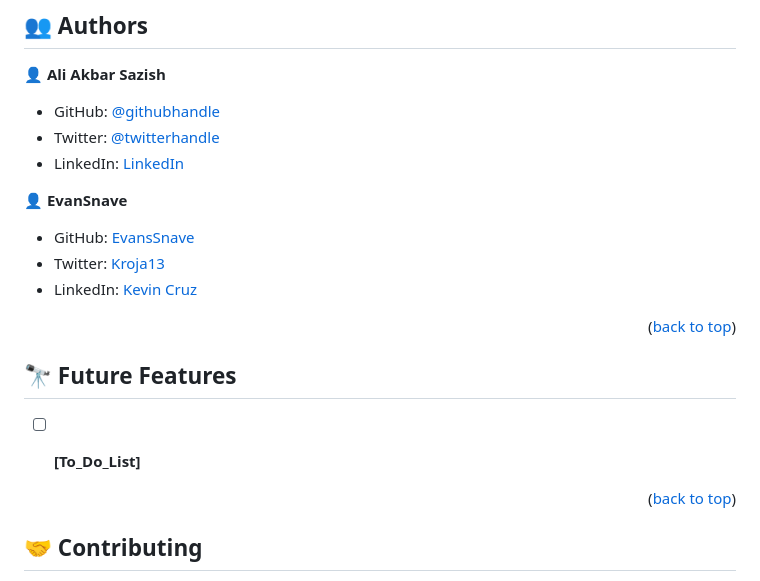
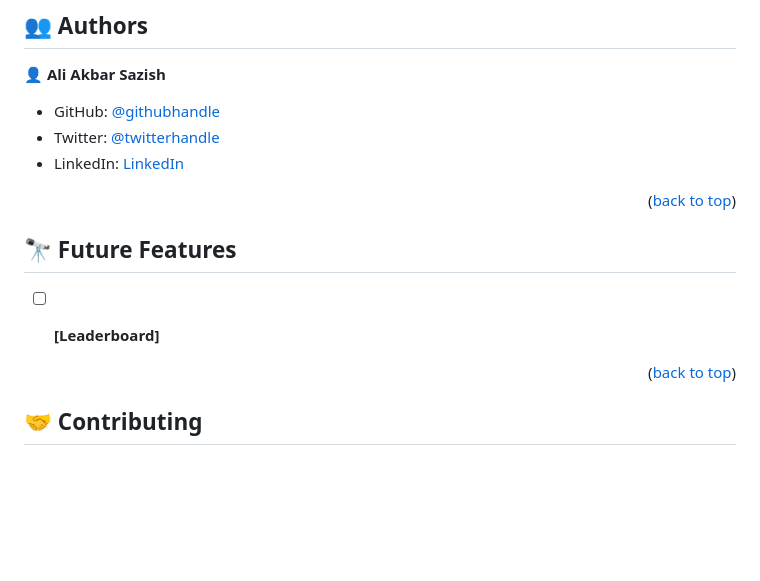
Before and after one commit to akbarsazish/Leaderboard, a Markdown page: README.md, the part around the change. Rendered like a GitHub page; blank space fills up the shorter version.

```diff
--- a/README.md
+++ b/README.md
@@ -110,21 +110,13 @@ You can deploy it with your hosting provider of your choise.
 - Twitter: [@twitterhandle](https://twitter.com/AliAkbarSazish1)
 - LinkedIn: [LinkedIn](https://www.linkedin.com/in/ali-akbar-sazish/)
 
-
-👤 **EvanSnave**
-
-- GitHub: [EvansSnave](https://github.com/EvansSnave)
-- Twitter: [Kroja13](https://twitter.com/Kroja13)
-- LinkedIn: [Kevin Cruz](https://www.linkedin.com/in/kevin-cruz-25159a201/)
-
-
 <p align="right">(<a href="#readme-top">back to top</a>)</p>
 
 <!-- FUTURE FEATURES -->
 
 ## 🔭 Future Features <a name="future-features"></a>
 
-- [ ] **[To_Do_List]**
+- [ ] **[Leaderboard]**
 
 
 <p align="right">(<a href="#readme-top">back to top</a>)</p>
```
